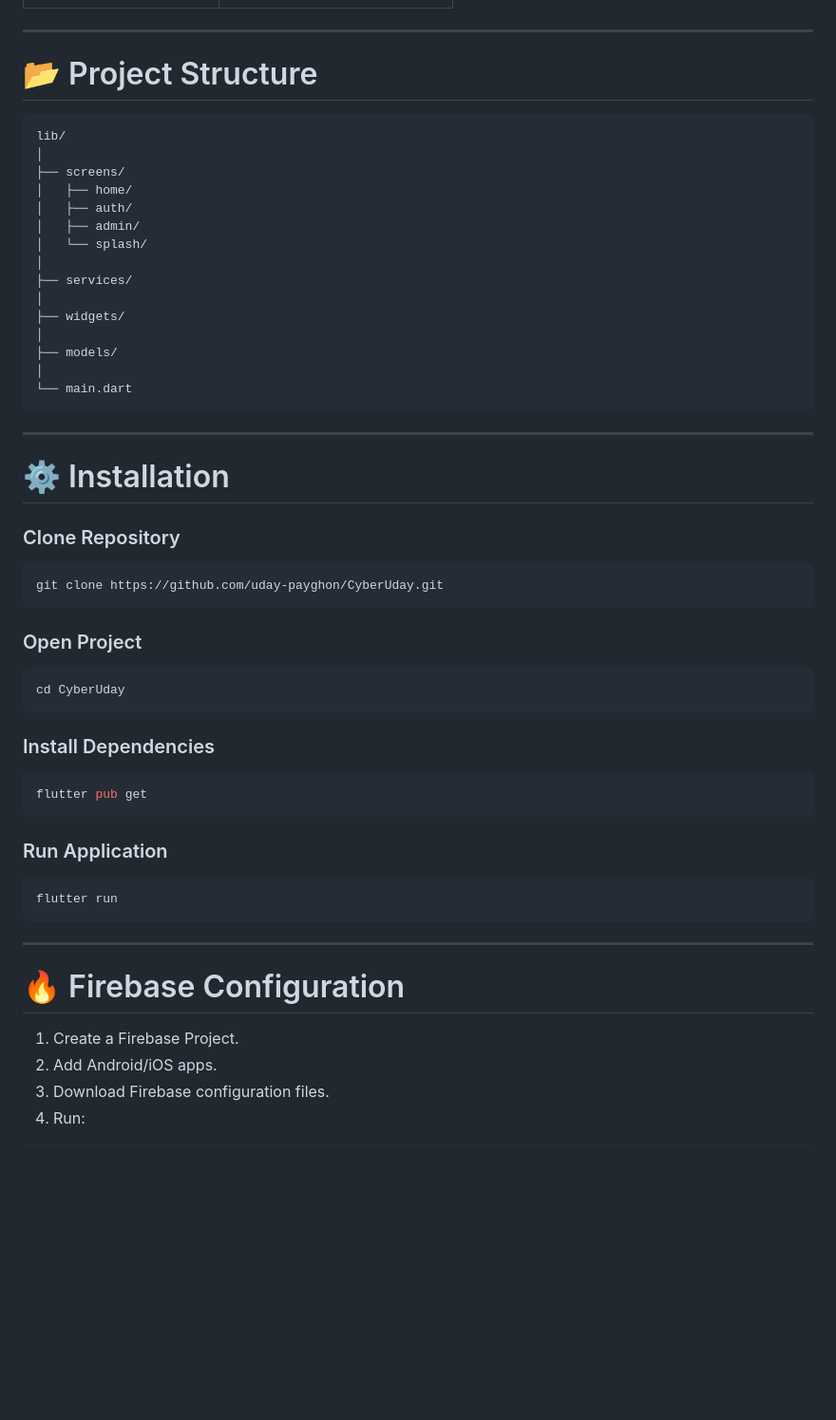
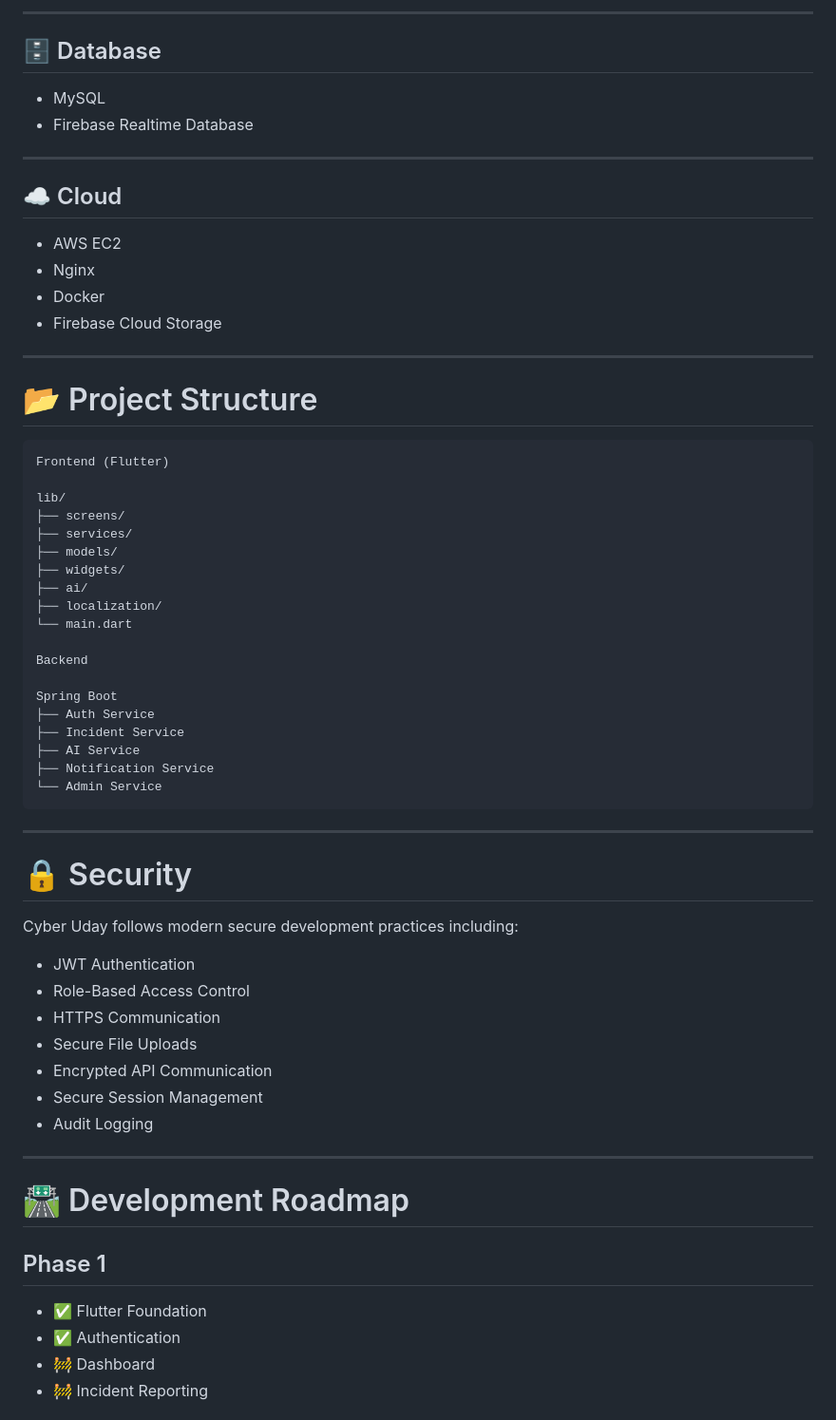
Before and after one commit to uday-payghon/CyberUday, a Markdown page: README.md, the part around one of its changes. Shown at 95% size. Drawn GitHub-style; blank space fills up the shorter version.

````diff
--- a/README.md
+++ b/README.md
@@ -101,60 +196,66 @@ Firebase Services
+---
+
+## 🗄 Database
+
+- MySQL
+- Firebase Realtime Database
+
+---
+
+## ☁ Cloud
+
+- AWS EC2
+- Nginx
+- Docker
+- Firebase Cloud Storage
 
 ---
 
 # 📂 Project Structure
 
 ```
+Frontend (Flutter)
+
 lib/
-│
 ├── screens/
-│   ├── home/
-│   ├── auth/
-│   ├── admin/
-│   └── splash/
-│
 ├── services/
-│
+├── models/
 ├── widgets/
-│
-├── models/
-│
+├── ai/
+├── localization/
 └── main.dart
+
+Backend
+
+Spring Boot
+├── Auth Service
+├── Incident Service
+├── AI Service
+├── Notification Service
+└── Admin Service
 ```
 
 ---
 
-# ⚙️ Installation
+# 🔒 Security
 
-### Clone Repository
+Cyber Uday follows modern secure development practices including:
 
-```bash
-git clone https://github.com/uday-payghon/CyberUday.git
-```
-
-### Open Project
-
-```bash
-cd CyberUday
-```
-
-### Install Dependencies
-
-```bash
-flutter pub get
-```
-
-### Run Application
-
-```bash
-flutter run
-```
+- JWT Authentication
+- Role-Based Access Control
+- HTTPS Communication
+- Secure File Uploads
+- Encrypted API Communication
+- Secure Session Management
+- Audit Logging
 
 ---
 
-# 🔥 Firebase Configuration
+# 🛣️ Development Roadmap
 
-1. Create a Firebase Project.
-2. Add Android/iOS apps.
-3. Download Firebase configuration files.
-4. Run:
+## Phase 1
+- ✅ Flutter Foundation
+- ✅ Authentication
+- 🚧 Dashboard
+- 🚧 Incident Reporting
 
````
Also changed, not shown: other parts of README.md (+195 -144 lines).
